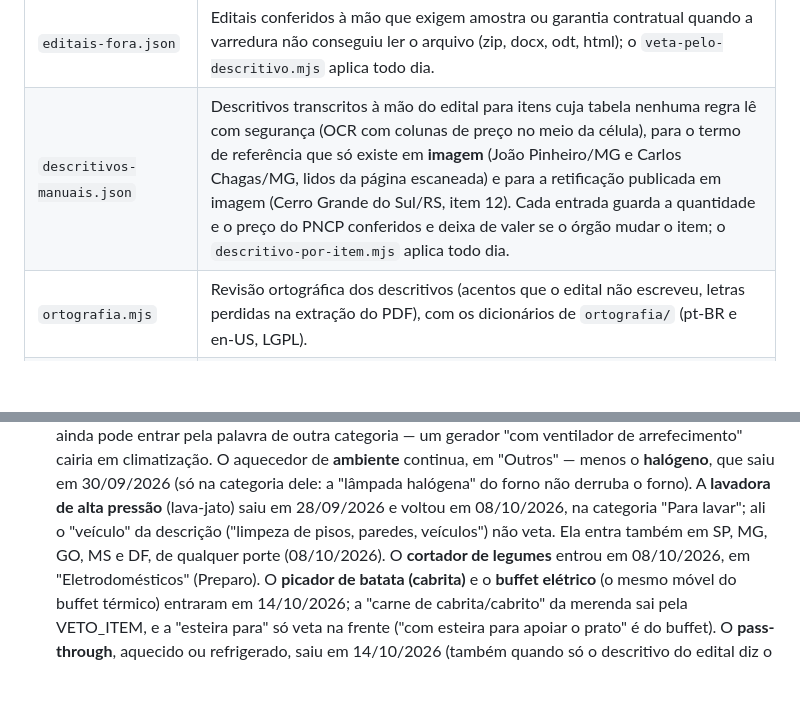
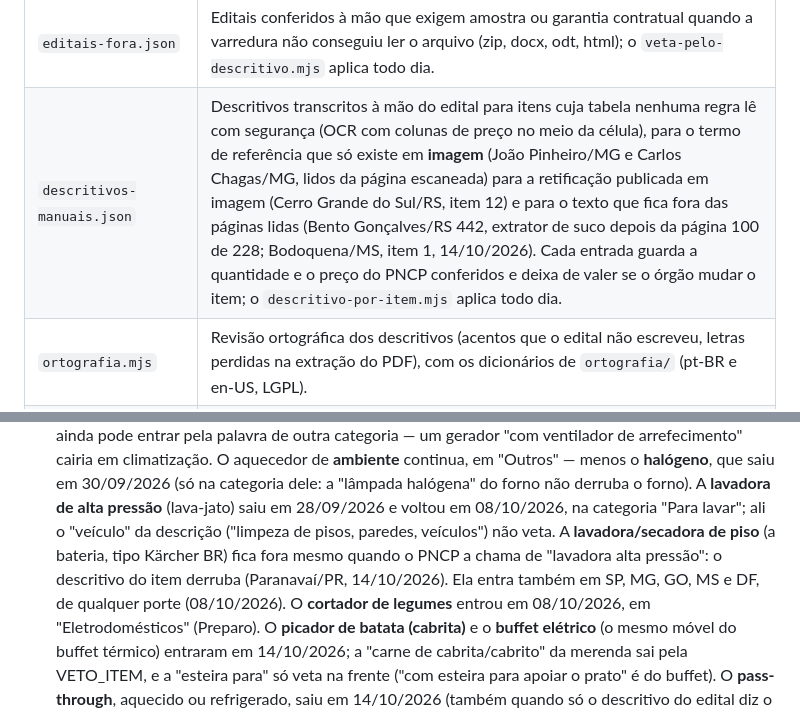
Before and after one commit to kayopg/radar-editais-digiplus, a Markdown page: README.md, 2 parts joined by grey strips. GitHub-like rendering; blank space fills up the shorter version.

Commit message:
README: lavadora de piso, textos fora das paginas lidas e TODAS_AS_PAGINAS
Co-Authored-By: Claude Opus 5.5 <noreply@anthropic.com>

```diff
--- a/README.md
+++ b/README.md
@@ -88,7 +88,7 @@ descritivos.mjs → itens-embutidos.mjs → descritivo-por-item.mjs → docs/des
 | `veta-pelo-descritivo.mjs` | Depois do recorte, tira o item que o Termo de Referência mostra ser de outro mercado (refrigerador de termolábeis, banho-maria de laboratório, lavanderia hospitalar) e o de categoria que saiu do radar, e aplica as listas de veto da varredura ao dados.json já publicado. Devolve ao nome do item a letra acentuada que o PNCP perdeu ("REFRIGERA??O"), quando o descritivo do próprio item tem a palavra inteira. Recalcula valor e quantidade e tira o edital que fica sem item ou abaixo do piso. |
 | `cota.mjs` | A cota reservada de ME/EPP, item a item, chamada pelo `veta-pelo-descritivo.mjs`: junta o benefício do PNCP, a marca na linha do edital ("COTA RESERVADA (BENEFÍCIO TIPO III)") e o par de itens iguais em que o menor leva até 30% da quantidade (a cota principal e a reservada). Grava `it[7]` no `dados.json`, e o card e o resumo mostram "Cota reservada ME/EPP (principal: item 2)" e "Cota principal, ampla (reservada: item 3)". `testa-cota.mjs` roda os casos reais. |
 | `editais-fora.json` | Editais conferidos à mão que exigem amostra ou garantia contratual quando a varredura não conseguiu ler o arquivo (zip, docx, odt, html); o `veta-pelo-descritivo.mjs` aplica todo dia. |
-| `descritivos-manuais.json` | Descritivos transcritos à mão do edital para itens cuja tabela nenhuma regra lê com segurança (OCR com colunas de preço no meio da célula), para o termo de referência que só existe em **imagem** (João Pinheiro/MG e Carlos Chagas/MG, lidos da página escaneada) e para a retificação publicada em imagem (Cerro Grande do Sul/RS, item 12). Cada entrada guarda a quantidade e o preço do PNCP conferidos e deixa de valer se o órgão mudar o item; o `descritivo-por-item.mjs` aplica todo dia. |
+| `descritivos-manuais.json` | Descritivos transcritos à mão do edital para itens cuja tabela nenhuma regra lê com segurança (OCR com colunas de preço no meio da célula), para o termo de referência que só existe em **imagem** (João Pinheiro/MG e Carlos Chagas/MG, lidos da página escaneada) para a retificação publicada em imagem (Cerro Grande do Sul/RS, item 12) e para o texto que fica fora das páginas lidas (Bento Gonçalves/RS 442, extrator de suco depois da página 100 de 228; Bodoquena/MS, item 1, 14/10/2026). Cada entrada guarda a quantidade e o preço do PNCP conferidos e deixa de valer se o órgão mudar o item; o `descritivo-por-item.mjs` aplica todo dia. |
 | `ortografia.mjs` | Revisão ortográfica dos descritivos (acentos que o edital não escreveu, letras perdidas na extração do PDF), com os dicionários de `ortografia/` (pt-BR e en-US, LGPL). |
 | `texto-pncp.mjs` | Limpa o texto que vem do PNCP: HTML do editor, entidades, UTF-8 lido como Latin-1 e o sinal que chega como "?". A letra acentuada trocada por "?" ("BOA VEDA??O", "N?O SENDO ACEITO") volta pelo vocabulário dos editais (`palavras-acentuadas.json`), só quando uma forma domina: "P?S" fica, porque podem ser pés ou pás. No texto que perdeu todos os acentos, o "?" solto depois de "pertencente", "resistente", "destinado" é a crase (São João da Ponte/MG, 09/10/2026). `testa-interrogacao.mjs` roda os casos reais. |
 | `vocabulario.mjs` | Monta o `palavras-acentuadas.json` com as palavras acentuadas do texto dos editais das últimas 12 varreduras e quantas vezes cada uma apareceu. Rodar de novo de vez em quando: `node vocabulario.mjs`. |
@@ -241,7 +241,7 @@ Sem eles cerca de 60% da lista é lixo. Aplicados nesta ordem, dentro do `varred
    30/09/2026 (só na categoria dele: a "lâmpada halógena" do forno não derruba o forno).
    A **lavadora de alta pressão** (lava-jato) saiu em 28/09/2026 e voltou em 08/10/2026, na
    categoria "Para lavar"; ali o "veículo" da descrição ("limpeza de pisos, paredes,
-   veículos") não veta. Ela entra também em SP, MG, GO, MS e DF, de qualquer porte (08/10/2026).
+   veículos") não veta. A **lavadora/secadora de piso** (a bateria, tipo Kärcher BR) fica fora mesmo quando o PNCP a chama de "lavadora alta pressão": o descritivo do item derruba (Paranavaí/PR, 14/10/2026). Ela entra também em SP, MG, GO, MS e DF, de qualquer porte (08/10/2026).
    O **cortador de legumes** entrou em 08/10/2026, em "Eletrodomésticos" (Preparo). O
    **picador de batata (cabrita)** e o **buffet elétrico** (o mesmo móvel do buffet térmico)
    entraram em 14/10/2026; a "carne de cabrita/cabrito" da merenda sai pela VETO_ITEM, e a
```
Also changed, not shown: other parts of README.md (+1 -1 lines).
